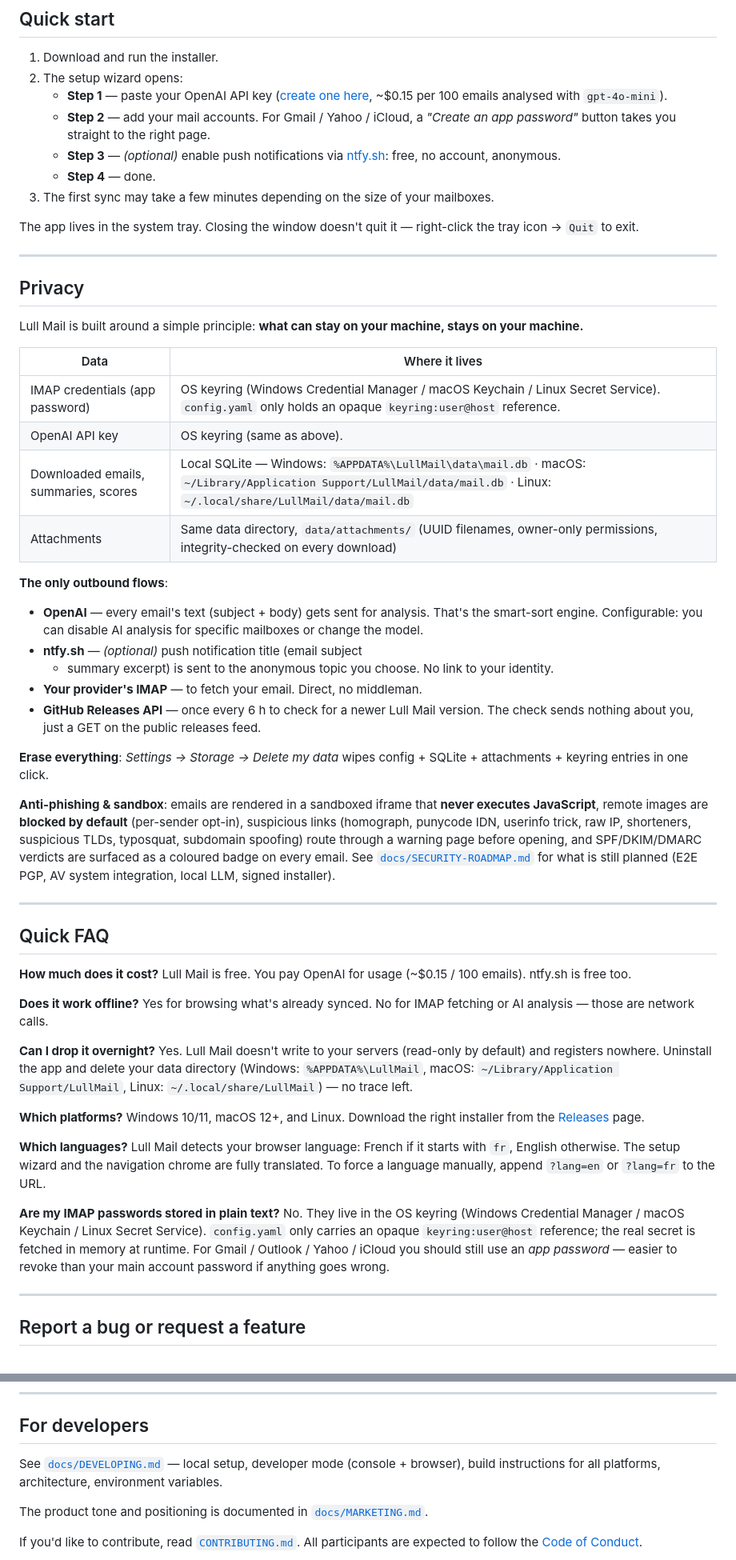
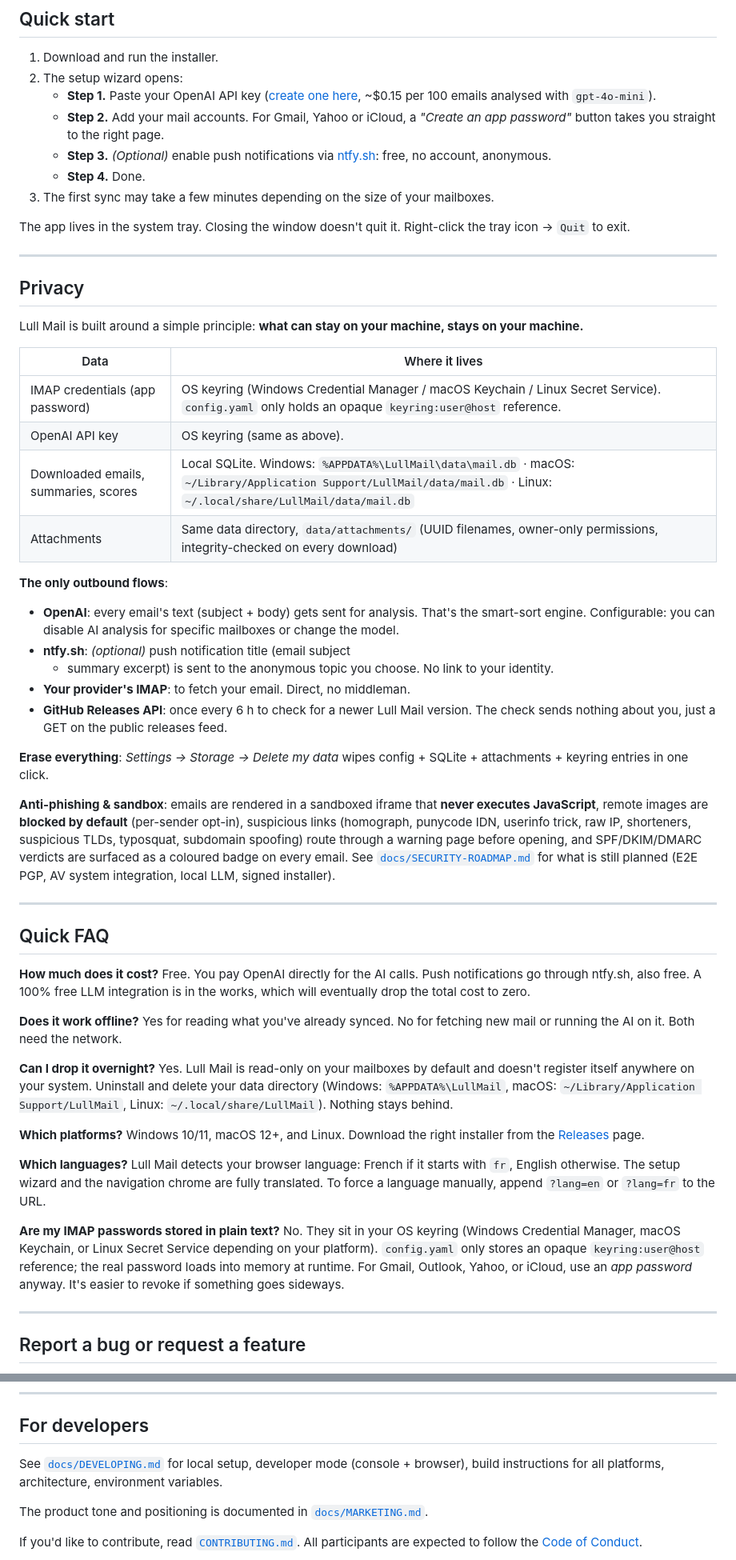
Before and after one commit to alexiscrocilla/Lull-Mail, a Markdown page: README.md, 2 parts joined by grey strips. Shown at 80% size. GitHub-like rendering.

Commit message:
docs(readme): align intro, FAQ and badges with the new landing
- Rewrite the intro paragraph around the actual value propositions
  (multi-account aggregator, AI summary + ranking, local app, no
  servers of ours in between) instead of the misleading "one
  notification" framing.
- Humanize all four FAQ answers to match the landing voice:
  - Cost: drop the per-100-emails price detail and mention the
    upcoming 100% free LLM option.
  - Offline: tighter phrasing.
  - Drop overnight: read-only by default, nothing left behind.
  - Passwords: clarify keyring + app-password recommendation.
- Trim the badge row to four user-facing badges (download, downloads,
  license, platforms), all in the mint accent + dark surface scheme,
  flat-square style. Drop the build and last-commit badges (developer
  concerns) so the row no longer wraps onto a second line.
- Remove every em-dash from the README; replace with sentence breaks
  or colons depending on context.

```diff
--- a/README.md
+++ b/README.md
@@ -117,20 +115,20 @@ Here's how that compares.*
 
 1. Download and run the installer.
 2. The setup wizard opens:
-   - **Step 1** — paste your OpenAI API key
+   - **Step 1.** Paste your OpenAI API key
      ([create one here](https://platform.openai.com/api-keys),
      ~$0.15 per 100 emails analysed with `gpt-4o-mini`).
-   - **Step 2** — add your mail accounts. For Gmail / Yahoo /
+   - **Step 2.** Add your mail accounts. For Gmail, Yahoo or
      iCloud, a *"Create an app password"* button takes you straight
      to the right page.
-   - **Step 3** — *(optional)* enable push notifications via
+   - **Step 3.** *(Optional)* enable push notifications via
      [ntfy.sh](https://ntfy.sh): free, no account, anonymous.
-   - **Step 4** — done.
+   - **Step 4.** Done.
 3. The first sync may take a few minutes depending on the size
    of your mailboxes.
 
-The app lives in the system tray. Closing the window doesn't quit it
-— right-click the tray icon → `Quit` to exit.
+The app lives in the system tray. Closing the window doesn't quit it.
+Right-click the tray icon → `Quit` to exit.
 
 ---
 
@@ -143,20 +141,20 @@ your machine, stays on your machine.**
 |---|---|
 | IMAP credentials (app password) | OS keyring (Windows Credential Manager / macOS Keychain / Linux Secret Service). `config.yaml` only holds an opaque `keyring:user@host` reference. |
 | OpenAI API key | OS keyring (same as above). |
-| Downloaded emails, summaries, scores | Local SQLite — Windows: `%APPDATA%\LullMail\data\mail.db` · macOS: `~/Library/Application Support/LullMail/data/mail.db` · Linux: `~/.local/share/LullMail/data/mail.db` |
+| Downloaded emails, summaries, scores | Local SQLite. Windows: `%APPDATA%\LullMail\data\mail.db` · macOS: `~/Library/Application Support/LullMail/data/mail.db` · Linux: `~/.local/share/LullMail/data/mail.db` |
 | Attachments | Same data directory, `data/attachments/` (UUID filenames, owner-only permissions, integrity-checked on every download) |
 
 **The only outbound flows**:
 
-- **OpenAI** — every email's text (subject + body) gets sent for
+- **OpenAI**: every email's text (subject + body) gets sent for
   analysis. That's the smart-sort engine. Configurable: you can
   disable AI analysis for specific mailboxes or change the model.
-- **ntfy.sh** — *(optional)* push notification title (email subject
+- **ntfy.sh**: *(optional)* push notification title (email subject
   + summary excerpt) is sent to the anonymous topic you choose.
   No link to your identity.
-- **Your provider's IMAP** — to fetch your email. Direct, no
+- **Your provider's IMAP**: to fetch your email. Direct, no
   middleman.
-- **GitHub Releases API** — once every 6 h to check for a newer
+- **GitHub Releases API**: once every 6 h to check for a newer
   Lull Mail version. The check sends nothing about you, just a
   GET on the public releases feed.
 
@@ -179,18 +177,20 @@ installer).
 ## Quick FAQ
 
 **How much does it cost?**
-Lull Mail is free. You pay OpenAI for usage (~$0.15 / 100 emails).
-ntfy.sh is free too.
+Free. You pay OpenAI directly for the AI calls. Push notifications
+go through ntfy.sh, also free. A 100% free LLM integration is in the
+works, which will eventually drop the total cost to zero.
 
 **Does it work offline?**
-Yes for browsing what's already synced. No for IMAP fetching or AI
-analysis — those are network calls.
+Yes for reading what you've already synced. No for fetching new mail
+or running the AI on it. Both need the network.
 
 **Can I drop it overnight?**
-Yes. Lull Mail doesn't write to your servers (read-only by default)
-and registers nowhere. Uninstall the app and delete your data directory
-(Windows: `%APPDATA%\LullMail`, macOS: `~/Library/Application Support/LullMail`,
-Linux: `~/.local/share/LullMail`) — no trace left.
+Yes. Lull Mail is read-only on your mailboxes by default and doesn't
+register itself anywhere on your system. Uninstall and delete your
+data directory (Windows: `%APPDATA%\LullMail`,
+macOS: `~/Library/Application Support/LullMail`,
+Linux: `~/.local/share/LullMail`). Nothing stays behind.
 
 **Which platforms?**
 Windows 10/11, macOS 12+, and Linux. Download the right installer from
@@ -203,12 +203,12 @@ translated. To force a language manually, append `?lang=en` or `?lang=fr`
 to the URL.
 
 **Are my IMAP passwords stored in plain text?**
-No. They live in the OS keyring (Windows Credential Manager / macOS
-Keychain / Linux Secret Service). `config.yaml` only carries an
-opaque `keyring:user@host` reference; the real secret is fetched in
-memory at runtime. For Gmail / Outlook / Yahoo / iCloud you should
-still use an *app password* — easier to revoke than your main
-account password if anything goes wrong.
+No. They sit in your OS keyring (Windows Credential Manager, macOS
+Keychain, or Linux Secret Service depending on your platform).
+`config.yaml` only stores an opaque `keyring:user@host` reference;
+the real password loads into memory at runtime. For Gmail, Outlook,
+Yahoo, or iCloud, use an *app password* anyway. It's easier to
+revoke if something goes sideways.
 
 ---
 
@@ -220,7 +220,7 @@ account password if anything goes wrong.
 
 ## For developers
 
-See [`docs/DEVELOPING.md`](docs/DEVELOPING.md) — local setup,
+See [`docs/DEVELOPING.md`](docs/DEVELOPING.md) for local setup,
 developer mode (console + browser), build instructions for all platforms,
 architecture, environment variables.
 
```
Also changed, not shown: other parts of README.md (+13 -15 lines).
